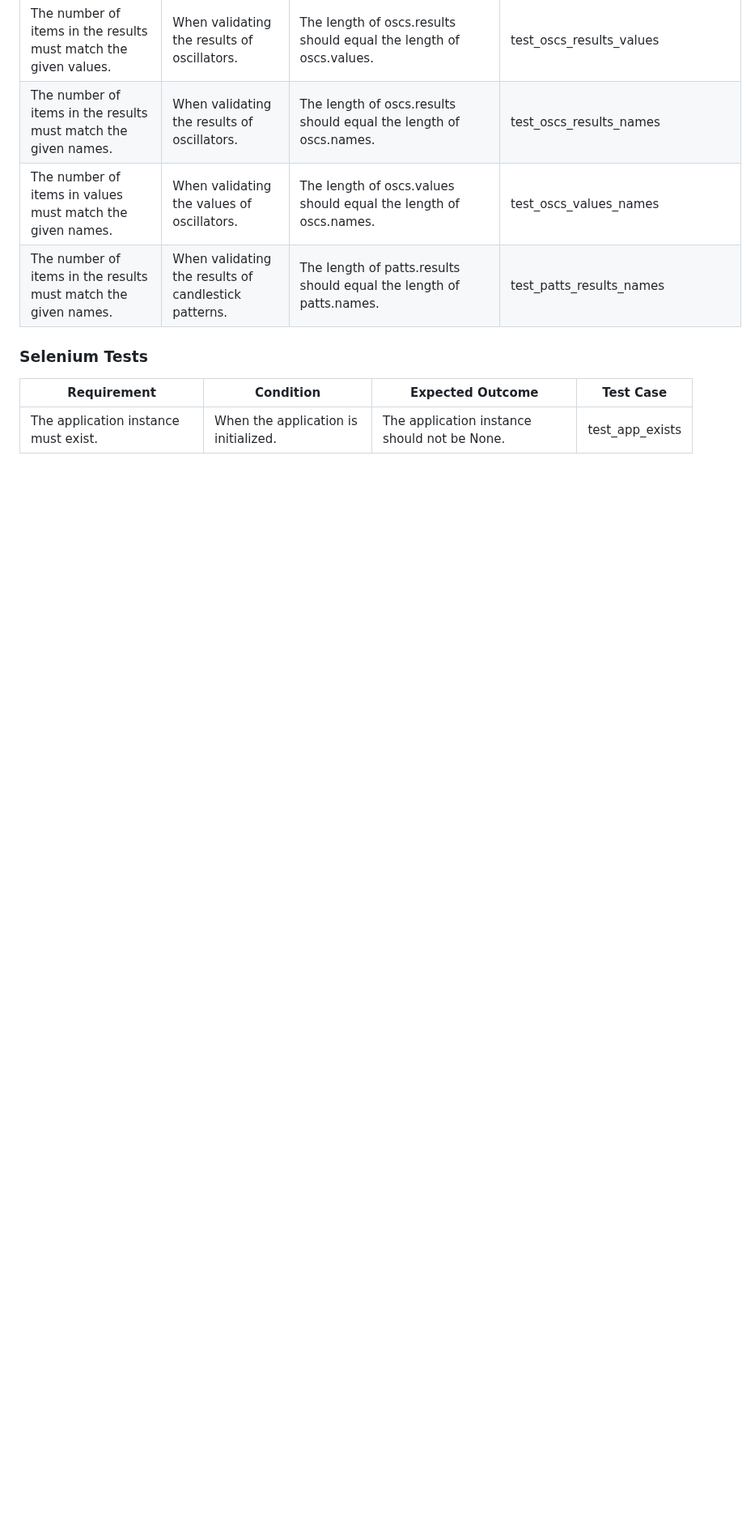
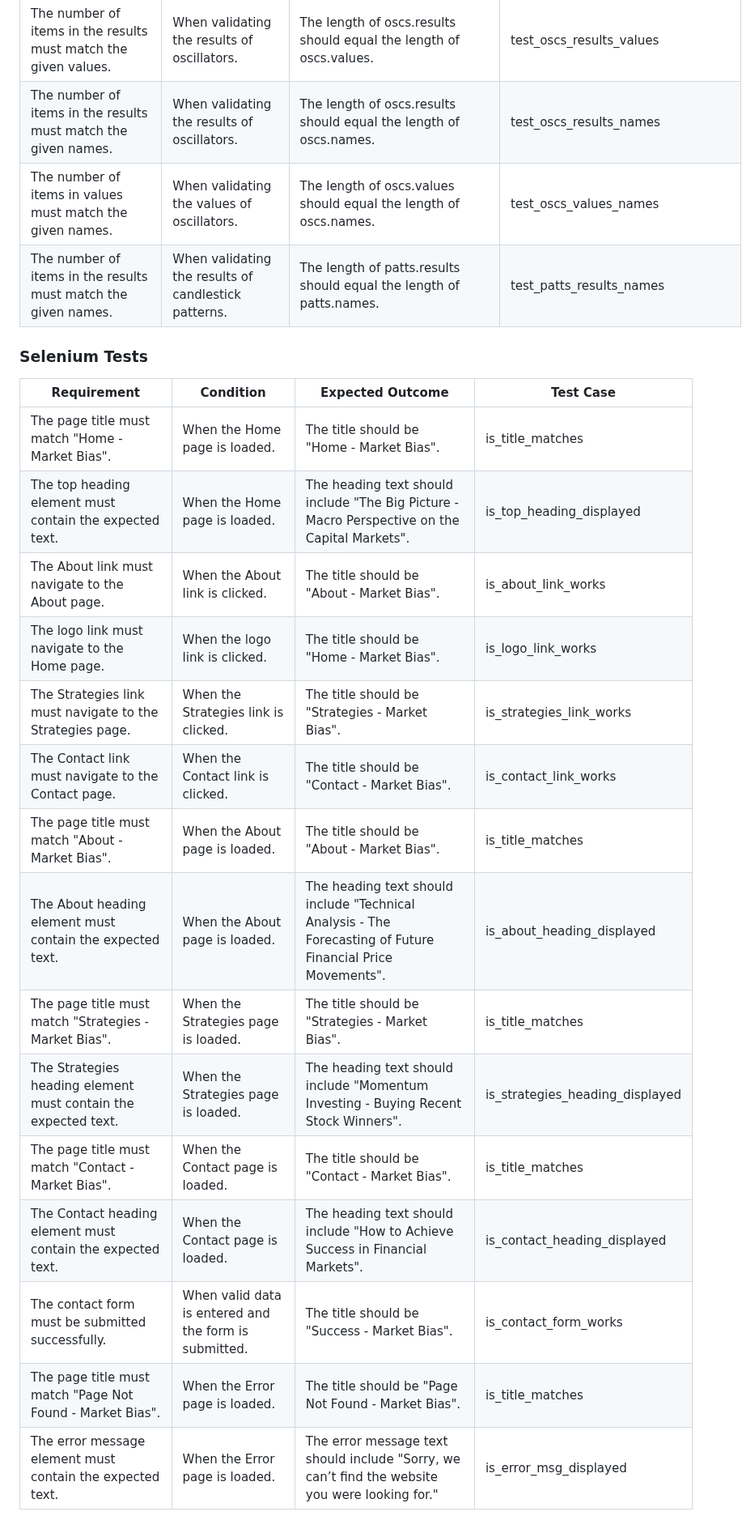
Before and after one commit to mjaroszewski1979/market_bias_v2, a Markdown page: PROJECT_REQUIREMENTS_DOCUMENT.md, the part around the change. Shown at 81% size. Rendered like a GitHub page; blank space fills up the shorter version.

```diff
--- a/PROJECT_REQUIREMENTS_DOCUMENT.md
+++ b/PROJECT_REQUIREMENTS_DOCUMENT.md
@@ -81,4 +81,18 @@ The number of items in the results must match the given names. | When validating
 
 Requirement | Condition | Expected Outcome | Test Case
 ----------- | --------- | ---------------- | ---------
-The application instance must exist. | When the application is initialized. | The application instance should not be None. | test_app_exists
+The page title must match "Home - Market Bias". | When the Home page is loaded. | The title should be "Home - Market Bias". | is_title_matches
+The top heading element must contain the expected text. | When the Home page is loaded. | The heading text should include "The Big Picture - Macro Perspective on the Capital Markets". | is_top_heading_displayed
+The About link must navigate to the About page. | When the About link is clicked. | The title should be "About - Market Bias". | is_about_link_works
+The logo link must navigate to the Home page. | When the logo link is clicked. | The title should be "Home - Market Bias". | is_logo_link_works
+The Strategies link must navigate to the Strategies page. | When the Strategies link is clicked. | The title should be "Strategies - Market Bias". | is_strategies_link_works
+The Contact link must navigate to the Contact page. | When the Contact link is clicked. | The title should be "Contact - Market Bias". | is_contact_link_works
+The page title must match "About - Market Bias". | When the About page is loaded. | The title should be "About - Market Bias". | is_title_matches
+The About heading element must contain the expected text. | When the About page is loaded. | The heading text should include "Technical Analysis - The Forecasting of Future Financial Price Movements". | is_about_heading_displayed
+The page title must match "Strategies - Market Bias". | When the Strategies page is loaded. | The title should be "Strategies - Market Bias". | is_title_matches
+The Strategies heading element must contain the expected text. | When the Strategies page is loaded. | The heading text should include "Momentum Investing - Buying Recent Stock Winners". | is_strategies_heading_displayed
+The page title must match "Contact - Market Bias". | When the Contact page is loaded. | The title should be "Contact - Market Bias". | is_title_matches
+The Contact heading element must contain the expected text. | When the Contact page is loaded. | The heading text should include "How to Achieve Success in Financial Markets". | is_contact_heading_displayed
+The contact form must be submitted successfully. | When valid data is entered and the form is submitted. | The title should be "Success - Market Bias". | is_contact_form_works
+The page title must match "Page Not Found - Market Bias". | When the Error page is loaded. | The title should be "Page Not Found - Market Bias". | is_title_matches
+The error message element must contain the expected text. | When the Error page is loaded. | The error message text should include "Sorry, we can’t find the website you were looking for." | is_error_msg_displayed
```
